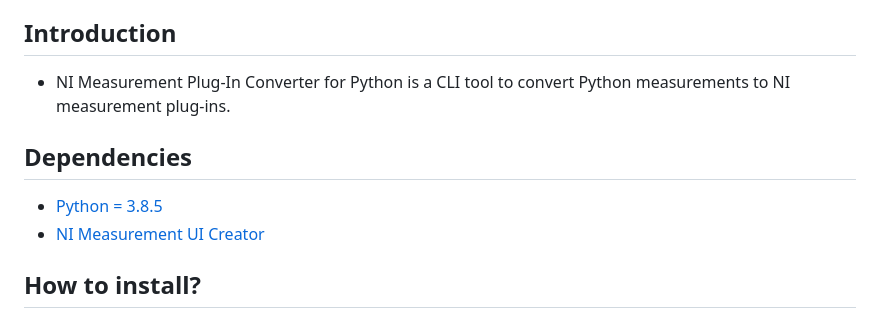
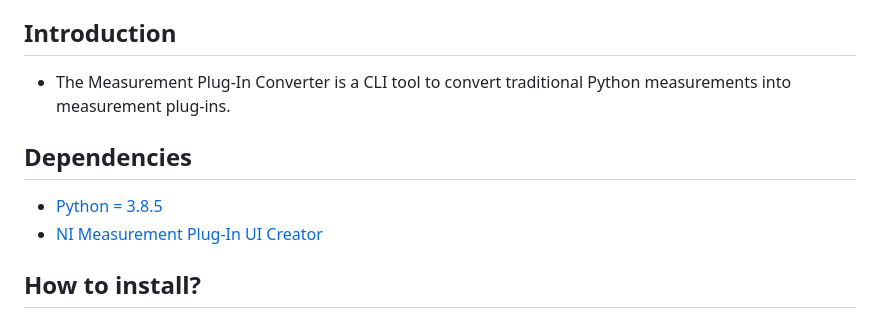
Before and after one commit to ni/measurement-plugin-converter-python, a Markdown page: src/converter/README.md, the part around one of its changes. GitHub-like rendering.

```diff
--- a/src/converter/README.md
+++ b/src/converter/README.md
@@ -14,12 +14,12 @@
 
 ## Introduction
 
-- NI Measurement Plug-In Converter for Python is a CLI tool to convert Python measurements to NI measurement plug-ins.
+- The Measurement Plug-In Converter is a CLI tool to convert traditional Python measurements into measurement plug-ins.
 
 ## Dependencies
 
 - [Python = 3.8.5](https://www.python.org/downloads/release/python-385/)
-- [NI Measurement UI Creator](../../dependencies/ni_measurement_ui_creator-1.0.0.dev8-py3-none-any.whl)
+- [NI Measurement Plug-In UI Creator](dependencies/ni_measurement_ui_creator-1.0.0.dev8-py3-none-any.whl)
 
 ## How to install?
 
```
Also changed, not shown: other parts of src/converter/README.md (+50 -42 lines), README.md (+1 -4 lines), src/ui_creator/README.md (+30 -32 lines).
